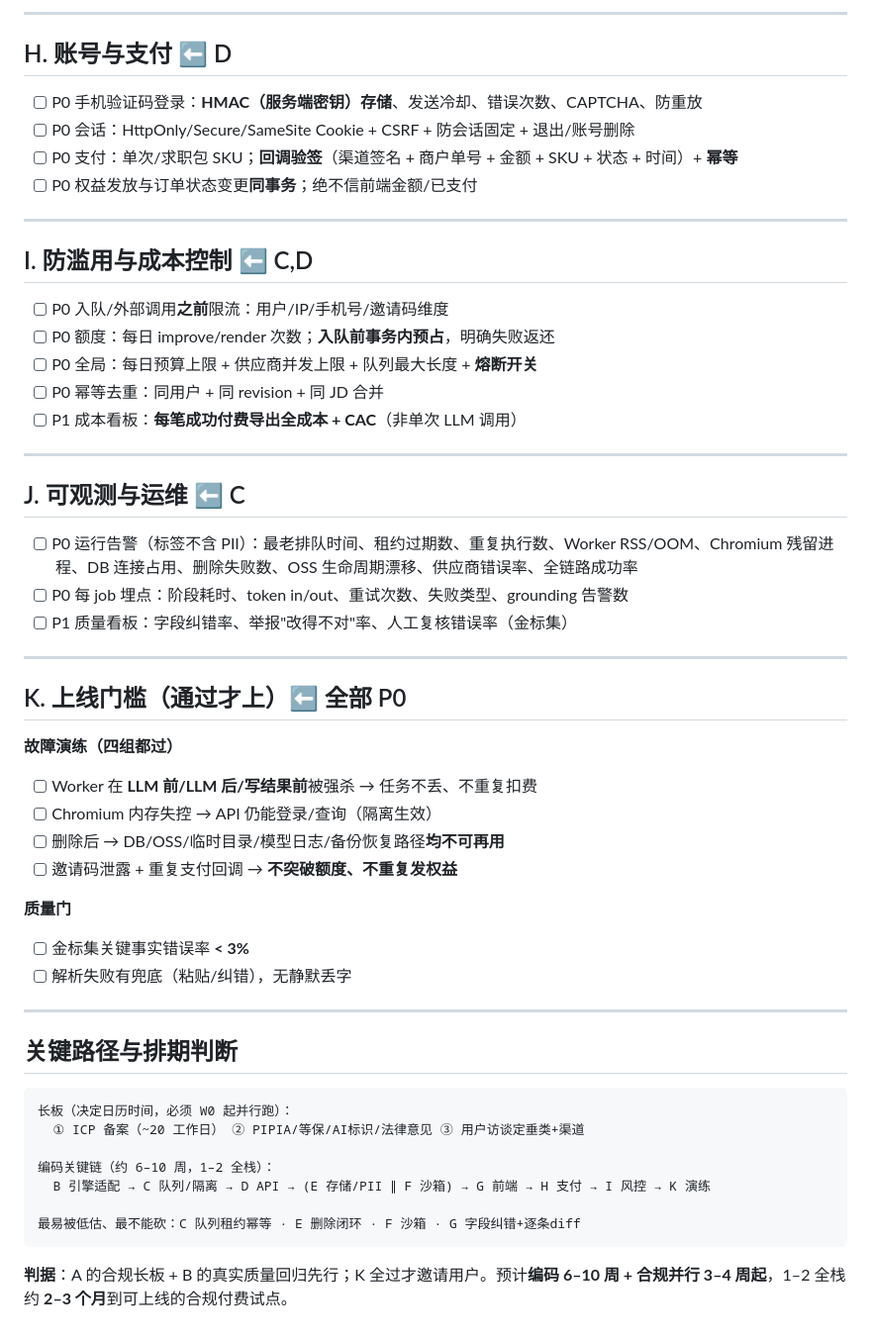
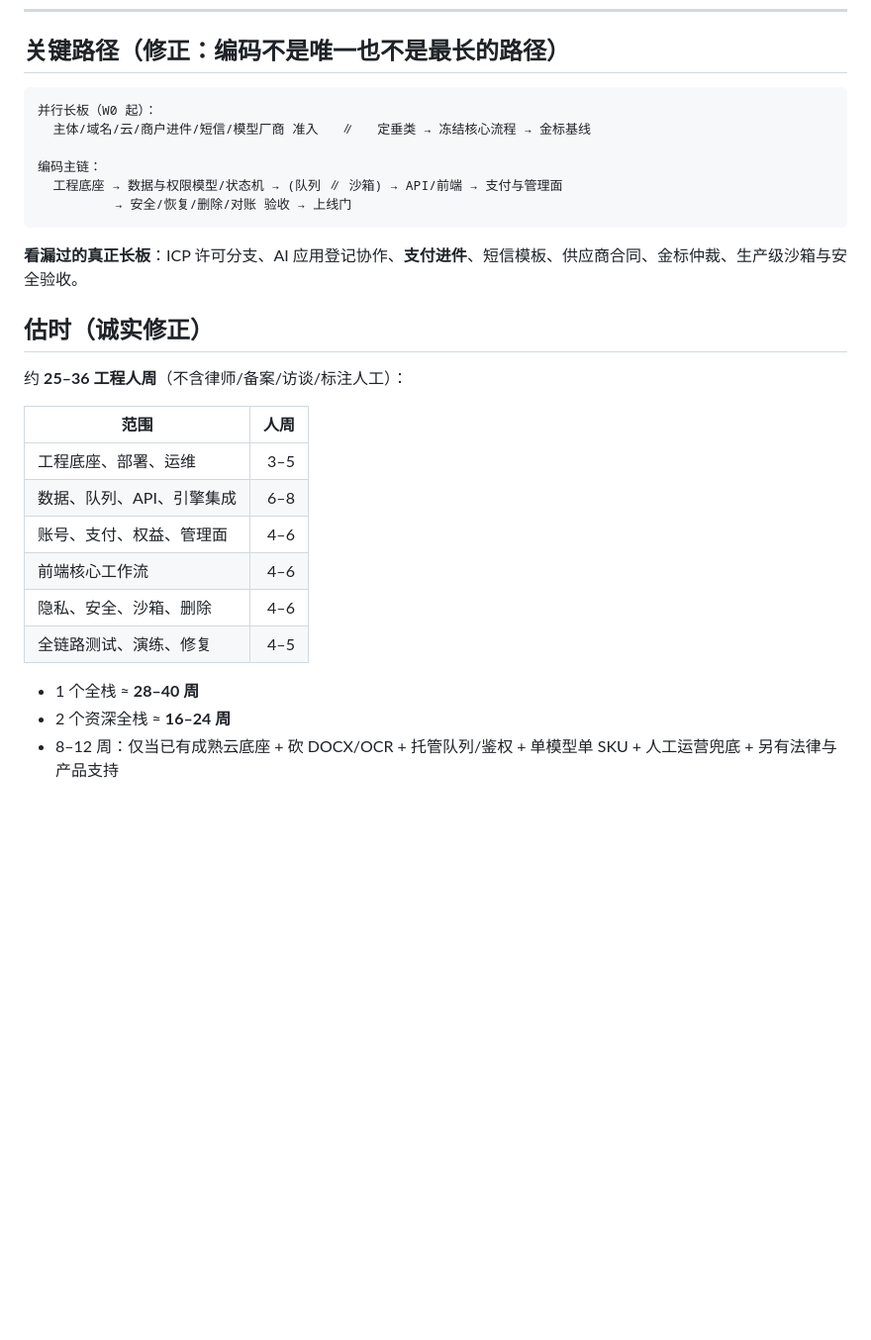
Before and after one commit to SorcererAres/On-Merit, a Markdown page: BACKLOG.md, the part around one of its changes. Shown at 99% size. Rendered like a GitHub page; blank space fills up the shorter version.

````diff
--- a/BACKLOG.md
+++ b/BACKLOG.md
@@ -99,56 +158,29 @@
----
-
-## H. 账号与支付 ⬅ D
-
-- [ ] P0 手机验证码登录：**HMAC（服务端密钥）存储**、发送冷却、错误次数、CAPTCHA、防重放
-- [ ] P0 会话：HttpOnly/Secure/SameSite Cookie + CSRF + 防会话固定 + 退出/账号删除
-- [ ] P0 支付：单次/求职包 SKU；**回调验签**（渠道签名 + 商户单号 + 金额 + SKU + 状态 + 时间）+ **幂等**
-- [ ] P0 权益发放与订单状态变更**同事务**；绝不信前端金额/已支付
-
----
-
-## I. 防滥用与成本控制 ⬅ C,D
-
-- [ ] P0 入队/外部调用**之前**限流：用户/IP/手机号/邀请码维度
-- [ ] P0 额度：每日 improve/render 次数；**入队前事务内预占**，明确失败返还
-- [ ] P0 全局：每日预算上限 + 供应商并发上限 + 队列最大长度 + **熔断开关**
-- [ ] P0 幂等去重：同用户 + 同 revision + 同 JD 合并
-- [ ] P1 成本看板：**每笔成功付费导出全成本 + CAC**（非单次 LLM 调用）
-
----
-
-## J. 可观测与运维 ⬅ C
-
-- [ ] P0 运行告警（标签不含 PII）：最老排队时间、租约过期数、重复执行数、Worker RSS/OOM、Chromium 残留进程、DB 连接占用、删除失败数、OSS 生命周期漂移、供应商错误率、全链路成功率
-- [ ] P0 每 job 埋点：阶段耗时、token in/out、重试次数、失败类型、grounding 告警数
-- [ ] P1 质量看板：字段纠错率、举报"改得不对"率、人工复核错误率（金标集）
-
----
-
-## K. 上线门槛（通过才上）⬅ 全部 P0
-
-**故障演练（四组都过）**
-- [ ] Worker 在 **LLM 前/LLM 后/写结果前**被强杀 → 任务不丢、不重复扣费
-- [ ] Chromium 内存失控 → API 仍能登录/查询（隔离生效）
-- [ ] 删除后 → DB/OSS/临时目录/模型日志/备份恢复路径**均不可再用**
-- [ ] 邀请码泄露 + 重复支付回调 → **不突破额度、不重复发权益**
-
-**质量门**
-- [ ] 金标集关键事实错误率 **< 3%**
-- [ ] 解析失败有兜底（粘贴/纠错），无静默丢字
-
----
-
-## 关键路径与排期判断
+## 关键路径（修正：编码不是唯一也不是最长的路径）
 
 ```
-长板（决定日历时间，必须 W0 起并行跑）：
-  ① ICP 备案（~20 工作日） ② PIPIA/等保/AI标识/法律意见 ③ 用户访谈定垂类+渠道
+并行长板（W0 起）：
+  主体/域名/云/商户进件/短信/模型厂商 准入   ∥   定垂类 → 冻结核心流程 → 金标基线
 
-编码关键链（约 6–10 周，1–2 全栈）：
-  B 引擎适配 → C 队列/隔离 → D API → (E 存储/PII ∥ F 沙箱) → G 前端 → H 支付 → I 风控 → K 演练
-
-最易被低估、最不能砍：C 队列租约幂等 · E 删除闭环 · F 沙箱 · G 字段纠错+逐条diff
+编码主链：
+  工程底座 → 数据与权限模型/状态机 → (队列 ∥ 沙箱) → API/前端 → 支付与管理面
+          → 安全/恢复/删除/对账 验收 → 上线门
 ```
 
-**判据**：A 的合规长板 + B 的真实质量回归先行；K 全过才邀请用户。预计**编码 6–10 周 + 合规并行 3–4 周起**，1–2 全栈约 **2–3 个月**到可上线的合规付费试点。
+**看漏过的真正长板**：ICP 许可分支、AI 应用登记协作、**支付进件**、短信模板、供应商合同、金标仲裁、生产级沙箱与安全验收。
+
+## 估时（诚实修正）
+
+约 **25–36 工程人周**（不含律师/备案/访谈/标注人工）：
+
+| 范围 | 人周 |
+|------|-----:|
+| 工程底座、部署、运维 | 3–5 |
+| 数据、队列、API、引擎集成 | 6–8 |
+| 账号、支付、权益、管理面 | 4–6 |
+| 前端核心工作流 | 4–6 |
+| 隐私、安全、沙箱、删除 | 4–6 |
+| 全链路测试、演练、修复 | 4–5 |
+
+- 1 个全栈 ≈ **28–40 周**
+- 2 个资深全栈 ≈ **16–24 周**
+- 8–12 周：仅当已有成熟云底座 + 砍 DOCX/OCR + 托管队列/鉴权 + 单模型单 SKU + 人工运营兜底 + 另有法律与产品支持
````
Also changed, not shown: other parts of BACKLOG.md (+148 -89 lines).
